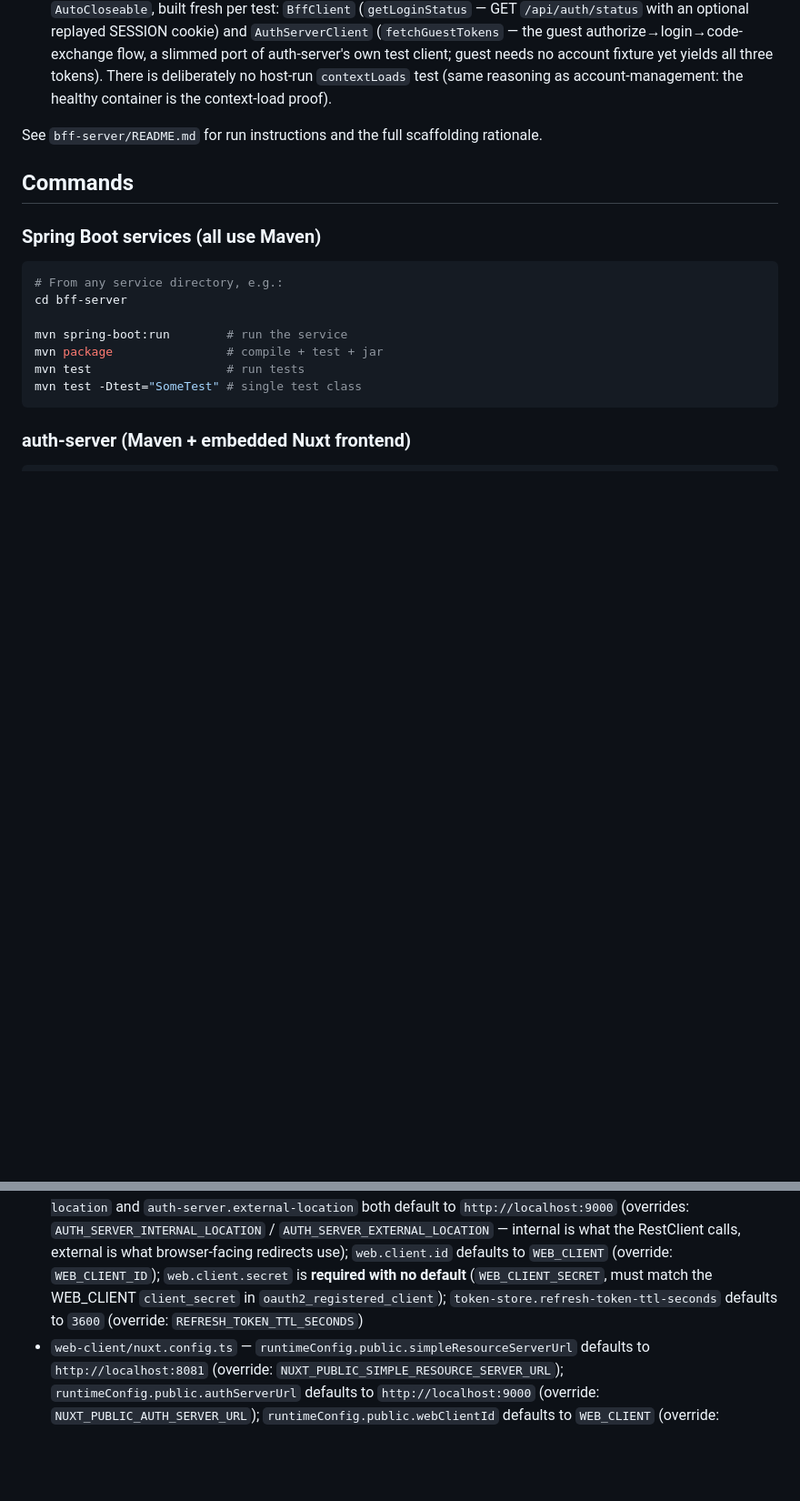
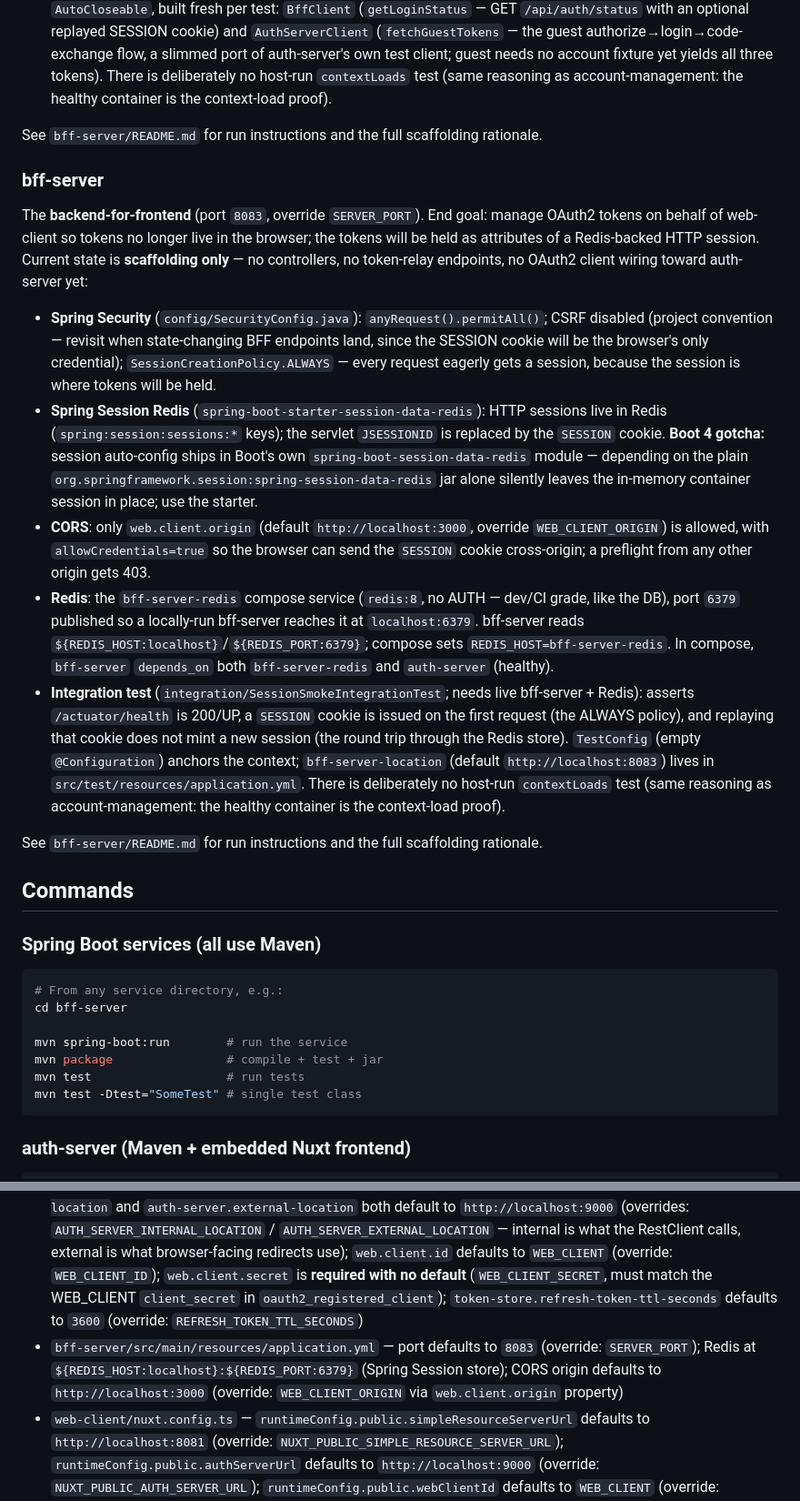
Before and after one commit to kuanhc96/roots-app, a Markdown page: CLAUDE.md, 2 parts joined by grey strips. Shown at 91% size. GitHub-like rendering; blank space fills up the shorter version.

Commit message:
docs: update docs ;

```diff
--- a/CLAUDE.md
+++ b/CLAUDE.md
@@ -446,6 +446,18 @@ Current state otherwise remains scaffolding:
 
 See `bff-server/README.md` for run instructions and the full scaffolding rationale.
 
+### bff-server
+
+The **backend-for-frontend** (port `8083`, override `SERVER_PORT`). End goal: manage OAuth2 tokens on behalf of web-client so tokens no longer live in the browser; the tokens will be held as attributes of a Redis-backed HTTP session. Current state is **scaffolding only** — no controllers, no token-relay endpoints, no OAuth2 client wiring toward auth-server yet:
+
+- **Spring Security** (`config/SecurityConfig.java`): `anyRequest().permitAll()`; CSRF disabled (project convention — revisit when state-changing BFF endpoints land, since the SESSION cookie will be the browser's only credential); `SessionCreationPolicy.ALWAYS` — every request eagerly gets a session, because the session is where tokens will be held.
+- **Spring Session Redis** (`spring-boot-starter-session-data-redis`): HTTP sessions live in Redis (`spring:session:sessions:*` keys); the servlet `JSESSIONID` is replaced by the `SESSION` cookie. **Boot 4 gotcha:** session auto-config ships in Boot's own `spring-boot-session-data-redis` module — depending on the plain `org.springframework.session:spring-session-data-redis` jar alone silently leaves the in-memory container session in place; use the starter.
+- **CORS**: only `web.client.origin` (default `http://localhost:3000`, override `WEB_CLIENT_ORIGIN`) is allowed, with `allowCredentials=true` so the browser can send the `SESSION` cookie cross-origin; a preflight from any other origin gets 403.
+- **Redis**: the `bff-server-redis` compose service (`redis:8`, no AUTH — dev/CI grade, like the DB), port `6379` published so a locally-run bff-server reaches it at `localhost:6379`. bff-server reads `${REDIS_HOST:localhost}`/`${REDIS_PORT:6379}`; compose sets `REDIS_HOST=bff-server-redis`. In compose, `bff-server` `depends_on` both `bff-server-redis` and `auth-server` (healthy).
+- **Integration test** (`integration/SessionSmokeIntegrationTest`; needs live bff-server + Redis): asserts `/actuator/health` is 200/UP, a `SESSION` cookie is issued on the first request (the ALWAYS policy), and replaying that cookie does not mint a new session (the round trip through the Redis store). `TestConfig` (empty `@Configuration`) anchors the context; `bff-server-location` (default `http://localhost:8083`) lives in `src/test/resources/application.yml`. There is deliberately no host-run `contextLoads` test (same reasoning as account-management: the healthy container is the context-load proof).
+
+See `bff-server/README.md` for run instructions and the full scaffolding rationale.
+
 ## Commands
 
 ### Spring Boot services (all use Maven)
@@ -520,6 +532,7 @@ docker compose up -d bff-server-redis
 - `bff-server/src/main/resources/application.yml` — port defaults to `8083` (override: `SERVER_PORT`); Redis at `${REDIS_HOST:localhost}:${REDIS_PORT:6379}` (Spring Session store); CORS origin defaults to `http://localhost:3000` (override: `WEB_CLIENT_ORIGIN` via `web.client.origin` property)
 - `bff-server/src/main/resources/application.yml` — port defaults to `8083` (override: `SERVER_PORT`); Redis at `${REDIS_HOST:localhost}:${REDIS_PORT:6379}` (Spring Session + token store); CORS origin defaults to `http://localhost:3000` (override: `WEB_CLIENT_ORIGIN` via `web.client.origin`); `auth-server.location` defaults to `http://localhost:9000` (override: `AUTH_SERVER_LOCATION`); `web.client.id` defaults to `WEB_CLIENT` (override: `WEB_CLIENT_ID`); `web.client.secret` is **required with no default** (`WEB_CLIENT_SECRET`, must match the WEB_CLIENT `client_secret` in `oauth2_registered_client`); `token-store.refresh-token-ttl-seconds` defaults to `3600` (override: `REFRESH_TOKEN_TTL_SECONDS`)
 - `bff-server/src/main/resources/application.yml` — port defaults to `8083` (override: `SERVER_PORT`); Redis at `${REDIS_HOST:localhost}:${REDIS_PORT:6379}` (Spring Session + token store); CORS origin defaults to `http://localhost:3000` (override: `WEB_CLIENT_ORIGIN` via `web.client.origin`); `auth-server.internal-location` and `auth-server.external-location` both default to `http://localhost:9000` (overrides: `AUTH_SERVER_INTERNAL_LOCATION` / `AUTH_SERVER_EXTERNAL_LOCATION` — internal is what the RestClient calls, external is what browser-facing redirects use); `web.client.id` defaults to `WEB_CLIENT` (override: `WEB_CLIENT_ID`); `web.client.secret` is **required with no default** (`WEB_CLIENT_SECRET`, must match the WEB_CLIENT `client_secret` in `oauth2_registered_client`); `token-store.refresh-token-ttl-seconds` defaults to `3600` (override: `REFRESH_TOKEN_TTL_SECONDS`)
+- `bff-server/src/main/resources/application.yml` — port defaults to `8083` (override: `SERVER_PORT`); Redis at `${REDIS_HOST:localhost}:${REDIS_PORT:6379}` (Spring Session store); CORS origin defaults to `http://localhost:3000` (override: `WEB_CLIENT_ORIGIN` via `web.client.origin` property)
 - `web-client/nuxt.config.ts` — `runtimeConfig.public.simpleResourceServerUrl` defaults to `http://localhost:8081` (override: `NUXT_PUBLIC_SIMPLE_RESOURCE_SERVER_URL`); `runtimeConfig.public.authServerUrl` defaults to `http://localhost:9000` (override: `NUXT_PUBLIC_AUTH_SERVER_URL`); `runtimeConfig.public.webClientId` defaults to `WEB_CLIENT` (override: `NUXT_PUBLIC_WEB_CLIENT_ID`); `runtimeConfig.public.webClientSecret` has no default and **must** be set via `NUXT_PUBLIC_WEB_CLIENT_SECRET` (must match the `client_secret` stored in auth-server's `oauth2_registered_client` table)
 - All other services use `application.properties` with minimal config; most config is expected to come from `config-server`
 - All services target **Java 21** and use **Spring Boot 4.0.5** with **Spring Cloud 2025.1.1**
```
Also changed, not shown: other parts of CLAUDE.md (+8 -0 lines).
